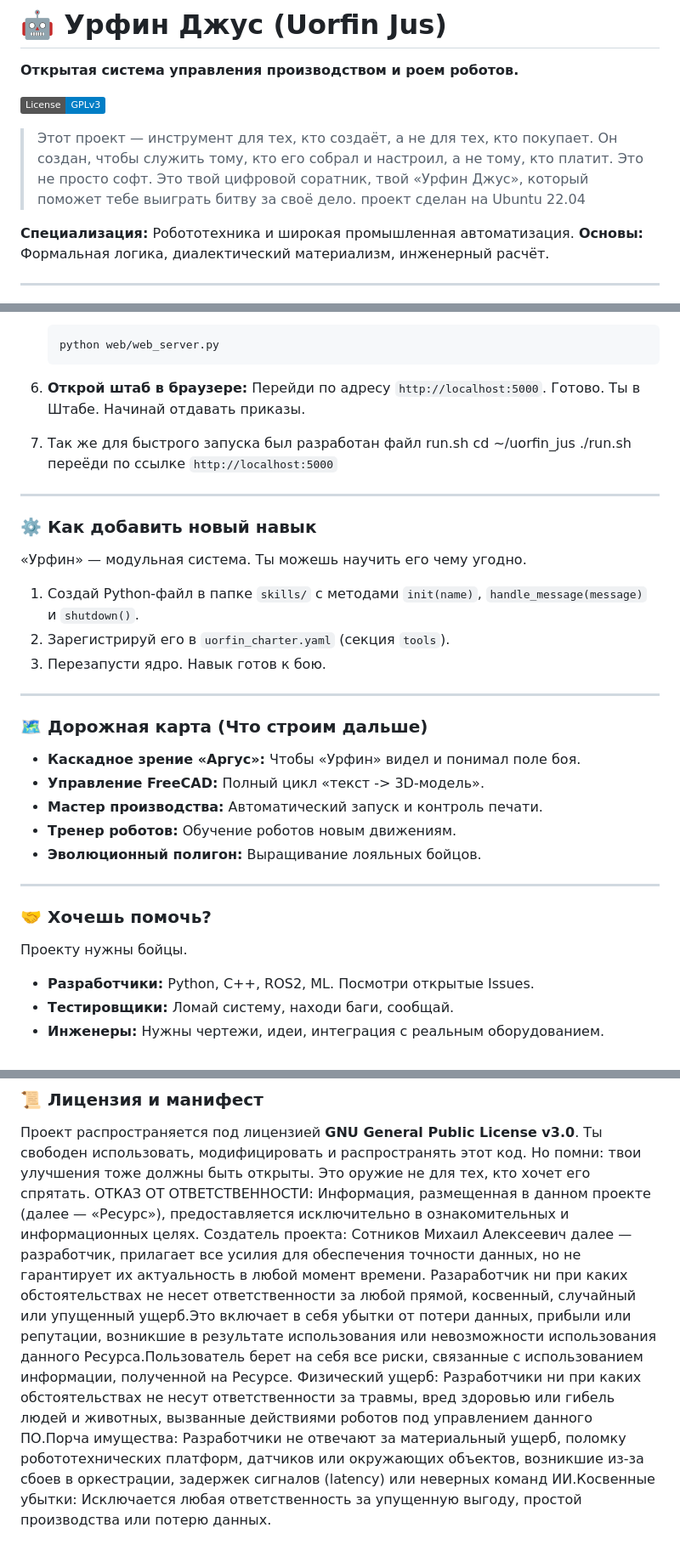
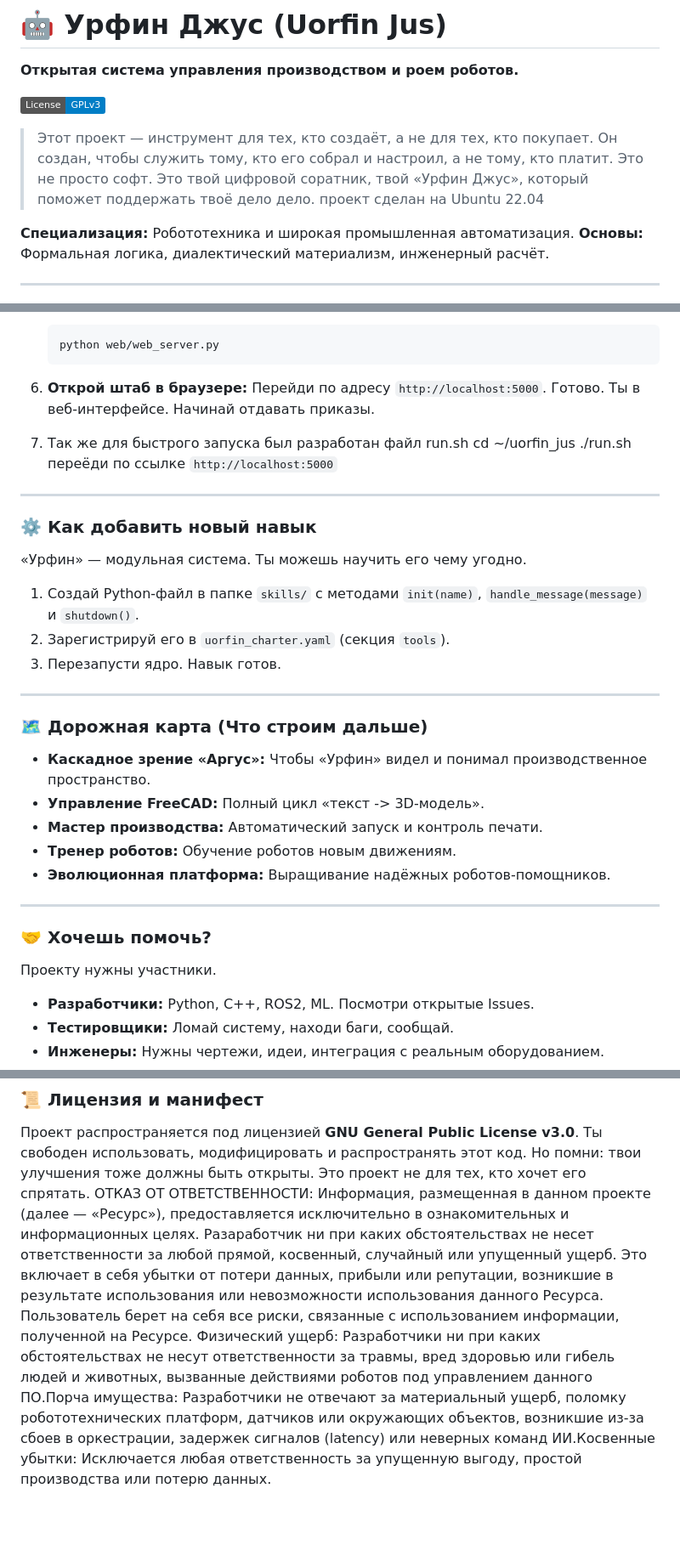
Before and after one commit to klhhhhh568/uorfin-jus, a Markdown page: README.md, 3 parts joined by grey strips. Shown at 85% size. Rendered like a GitHub page; badges without logos; blank space fills up the shorter version.

````diff
--- a/README.md
+++ b/README.md
@@ -4,9 +4,9 @@
 
 [![License: GPL v3](https://img.shields.io/badge/License-GPLv3-blue.svg)](https://www.gnu.org/licenses/gpl-3.0)
 
-> Этот проект — инструмент для тех, кто создаёт, а не для тех, кто покупает.
+>Этот проект — инструмент для тех, кто создаёт, а не для тех, кто покупает.
 >Он создан, чтобы служить тому, кто его собрал и настроил, а не тому, кто платит. Это не просто софт.
->Это твой цифровой соратник, твой «Урфин Джус», который поможет тебе выиграть битву за своё дело.
+>Это твой цифровой соратник, твой «Урфин Джус», который поможет поддержать твоё дело дело.
 >проект сделан на Ubuntu 22.04
 
 **Специализация:** Робототехника и широкая промышленная автоматизация.
@@ -54,7 +54,7 @@
     python web/web_server.py
     ```
 6.  **Открой штаб в браузере:**
-    Перейди по адресу `http://localhost:5000`. Готово. Ты в Штабе. Начинай отдавать приказы.
+    Перейди по адресу `http://localhost:5000`. Готово. Ты в веб-интерфейсе. Начинай отдавать приказы.
 
 7.  Так же для быстрого запуска был разработан файл run.sh
     cd ~/uorfin_jus
@@ -69,23 +69,23 @@
 
 1.  Создай Python-файл в папке `skills/` с методами `init(name)`, `handle_message(message)` и `shutdown()`.
 2.  Зарегистрируй его в `uorfin_charter.yaml` (секция `tools`).
-3.  Перезапусти ядро. Навык готов к бою.
+3.  Перезапусти ядро. Навык готов.
 
 ---
 
 ### 🗺️ Дорожная карта (Что строим дальше)
 
-- **Каскадное зрение «Аргус»:** Чтобы «Урфин» видел и понимал поле боя.
+- **Каскадное зрение «Аргус»:** Чтобы «Урфин» видел и понимал производственное пространство.
 - **Управление FreeCAD:** Полный цикл «текст -> 3D-модель».
 - **Мастер производства:** Автоматический запуск и контроль печати.
 - **Тренер роботов:** Обучение роботов новым движениям.
-- **Эволюционный полигон:** Выращивание лояльных бойцов.
+- **Эволюционная платформа:** Выращивание надёжных роботов-помощников.
 
 ---
 
 ### 🤝 Хочешь помочь?
 
-Проекту нужны бойцы.
+Проекту нужны участники.
 - **Разработчики:** Python, C++, ROS2, ML. Посмотри открытые Issues.
 - **Тестировщики:** Ломай систему, находи баги, сообщай.
 - **Инженеры:** Нужны чертежи, идеи, интеграция с реальным оборудованием.
@@ -101,5 +101,5 @@
 Проект распространяется под лицензией **GNU General Public License v3.0**.
 Ты свободен использовать, модифицировать и распространять этот код.
 Но помни: твои улучшения тоже должны быть открыты.
-Это оружие не для тех, кто хочет его спрятать.
-ОТКАЗ ОТ ОТВЕТСТВЕННОСТИ: Информация, размещенная в данном проекте (далее — «Ресурс»), предоставляется исключительно в ознакомительных и информационных целях. Создатель проекта: Сотников Михаил Алексеевич далее — разработчик, прилагает все усилия для обеспечения точности данных, но не гарантирует их актуальность в любой момент времени. Разаработчик ни при каких обстоятельствах не несет ответственности за любой прямой, косвенный, случайный или упущенный ущерб.Это включает в себя убытки от потери данных, прибыли или репутации, возникшие в результате использования или невозможности использования данного Ресурса.Пользователь берет на себя все риски, связанные с использованием информации, полученной на Ресурсе. Физический ущерб: Разработчики ни при каких обстоятельствах не несут ответственности за травмы, вред здоровью или гибель людей и животных, вызванные действиями роботов под управлением данного ПО.Порча имущества: Разработчики не отвечают за материальный ущерб, поломку робототехнических платформ, датчиков или окружающих объектов, возникшие из-за сбоев в оркестрации, задержек сигналов (latency) или неверных команд ИИ.Косвенные убытки: Исключается любая ответственность за упущенную выгоду, простой производства или потерю данных.
+Это проект не для тех, кто хочет его спрятать.
+ОТКАЗ ОТ ОТВЕТСТВЕННОСТИ: Информация, размещенная в данном проекте (далее — «Ресурс»), предоставляется исключительно в ознакомительных и информационных целях. Разаработчик ни при каких обстоятельствах не несет ответственности за любой прямой, косвенный, случайный или упущенный ущерб. Это включает в себя убытки от потери данных, прибыли или репутации, возникшие в результате использования или невозможности использования данного Ресурса. Пользователь берет на себя все риски, связанные с использованием информации, полученной на Ресурсе. Физический ущерб: Разработчики ни при каких обстоятельствах не несут ответственности за травмы, вред здоровью или гибель людей и животных, вызванные действиями роботов под управлением данного ПО.Порча имущества: Разработчики не отвечают за материальный ущерб, поломку робототехнических платформ, датчиков или окружающих объектов, возникшие из-за сбоев в оркестрации, задержек сигналов (latency) или неверных команд ИИ.Косвенные убытки: Исключается любая ответственность за упущенную выгоду, простой производства или потерю данных.
````
